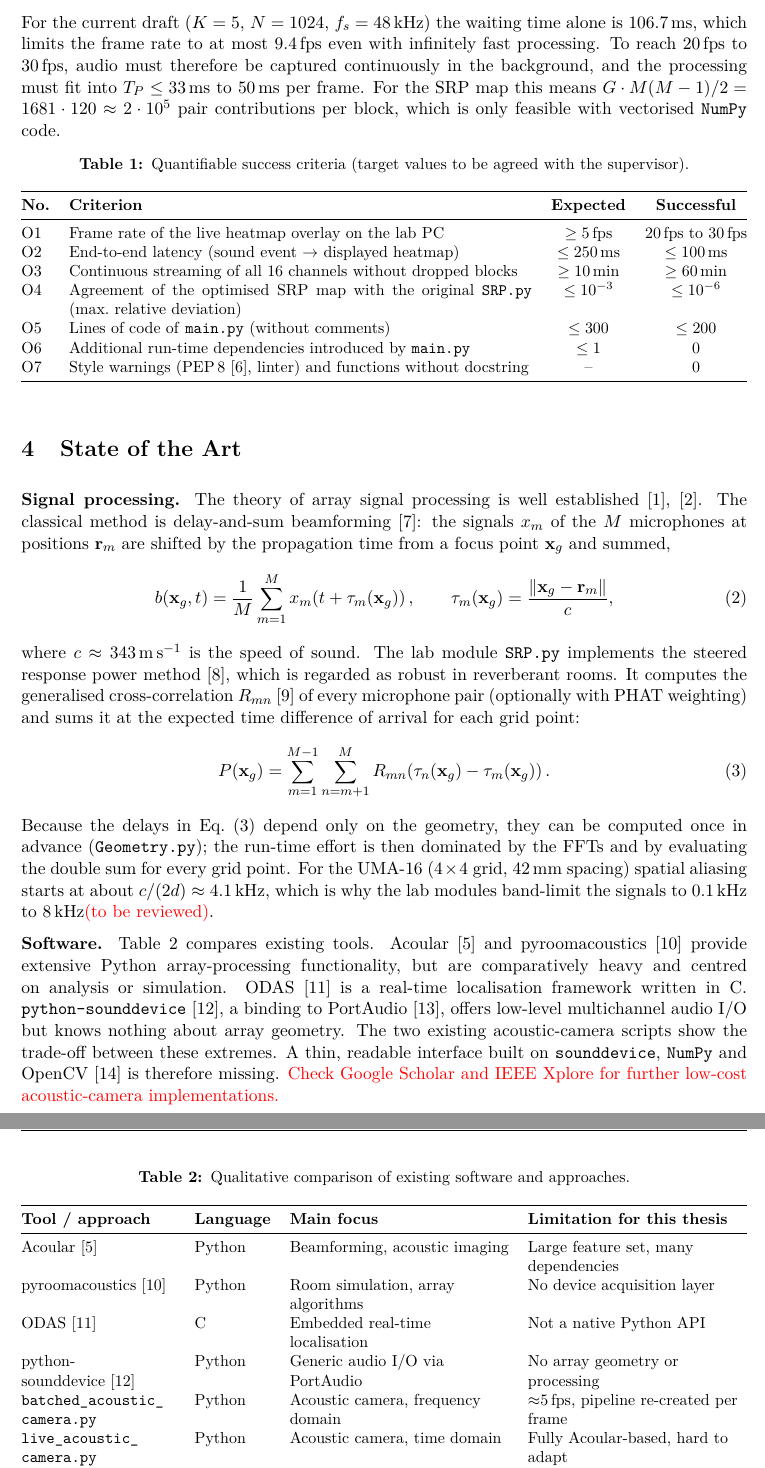
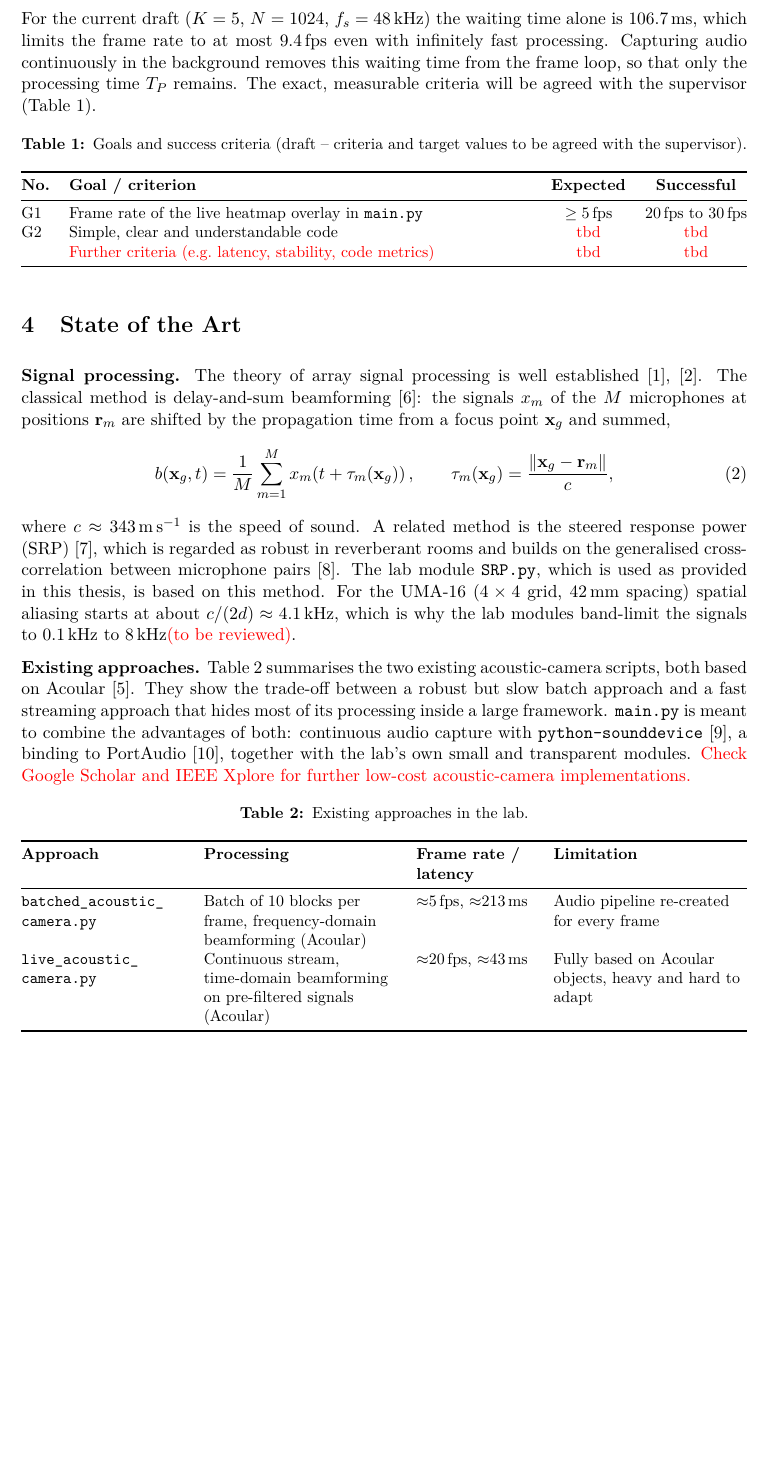
Before and after one commit to yaphetsTGT/AcousticCamera, a LaTeX document (expose/main.tex): two parts of pages 3 and 4 of 7 before the commit and part of page 3 of 6 after it, the two joined at a grey line, cut so that both start at the same text, the shorter picture padded with empty space. Compiled offline with pdfLaTeX.

Commit message:
Exposé: draft goals table, drop SRP internals, trim Table 2, table-based schedule
Co-Authored-By: Claude Opus 5.5 <noreply@anthropic.com>
Claude-Session: https://claude.ai/code/session_01KKomiLXyTUrp9aJ23CmrCD

```diff
--- a/expose/main.tex
+++ b/expose/main.tex
@@ -18,9 +18,9 @@
 \usepackage{xcolor}
 \usepackage{fancyhdr}
 \usepackage{caption}
+\usepackage{float}
 \usepackage{tikz}
 \usetikzlibrary{positioning,arrows.meta,fit,calc,shapes.geometric}
-\usepackage{pgfgantt}
 \usepackage{csquotes}
 \usepackage[backend=biber,style=ieee,doi=true,url=true]{biblatex}
 \addbibresource{references.bib}
@@ -181,29 +182,23 @@ sampling frequency $f_s$ and the processing takes $T_P$, then
 \end{equation}
 For the current draft ($K=5$, $N=1024$, $f_s=\SI{48}{\kilo\hertz}$) the waiting
 time alone is \SI{106.7}{\milli\second}, which limits the frame rate to at most
-\SI{9.4}{fps} even with infinitely fast processing. To reach
-\SIrange{20}{30}{fps}, audio must therefore be captured continuously in the
-background, and the processing must fit into $T_P \leq
-\SIrange{33}{50}{\milli\second}$ per frame. For the SRP map this means
-$G \cdot M(M-1)/2 = 1681 \cdot 120 \approx 2\cdot10^{5}$ pair contributions per
-block, which is only feasible with vectorised \code{NumPy} code.
+\SI{9.4}{fps} even with infinitely fast processing. Capturing audio
+continuously in the background removes this waiting time from the frame loop,
+so that only the processing time $T_P$ remains. The exact, measurable criteria
+will be agreed with the supervisor (Table~\ref{tab:objectives}).
 
-\begin{table}[h]
+\begin{table}[H]
   \centering
-  \caption{Quantifiable success criteria (target values to be agreed with the supervisor).}
+  \caption{Goals and success criteria (draft -- criteria and target values to be agreed with the supervisor).}
   \label{tab:objectives}
   \small
   \begin{tabularx}{\textwidth}{@{}lXcc@{}}
     \toprule
-    \textbf{No.} & \textbf{Criterion} & \textbf{Expected} & \textbf{Successful} \\
+    \textbf{No.} & \textbf{Goal / criterion} & \textbf{Expected} & \textbf{Successful} \\
     \midrule
-    O1 & Frame rate of the live heatmap overlay on the lab PC & $\geq \SI{5}{fps}$ & \SIrange{20}{30}{fps} \\
-    O2 & End-to-end latency (sound event $\rightarrow$ displayed heatmap) & $\leq \SI{250}{\milli\second}$ & $\leq \SI{100}{\milli\second}$ \\
-    O3 & Continuous streaming of all 16 channels without dropped blocks & $\geq \SI{10}{\minute}$ & $\geq \SI{60}{\minute}$ \\
-    O4 & Agreement of the optimised SRP map with the original \code{SRP.py} (max.\ relative deviation) & $\leq 10^{-3}$ & $\leq 10^{-6}$ \\
-    O5 & Lines of code of \code{main.py} (without comments) & $\leq 300$ & $\leq 200$ \\
-    O6 & Additional run-time dependencies introduced by \code{main.py} & $\leq 1$ & $0$ \\
-    O7 & Style warnings (PEP\,8~\cite{pep8}, linter) and functions without docstring & -- & $0$ \\
+    G1 & Frame rate of the live heatmap overlay in \code{main.py} & $\geq \SI{5}{fps}$ & \SIrange{20}{30}{fps} \\
+    G2 & Simple, clear and understandable code & \ph{tbd} & \ph{tbd} \\
+       & \ph{Further criteria (e.g.\ latency, stability, code metrics)} & \ph{tbd} & \ph{tbd} \\
     \bottomrule
   \end{tabularx}
 \end{table}
@@ -222,52 +217,37 @@ from a focus point $\mathbf{x}_g$ and summed,
   \tau_m(\mathbf{x}_g) = \frac{\lVert \mathbf{x}_g - \mathbf{r}_m \rVert}{c},
   \label{eq:das}
 \end{equation}
-where $c \approx \SI{343}{\metre\per\second}$ is the speed of sound. The lab
-module \code{SRP.py} implements the steered response power
-method~\cite{dibiase2001}, which is regarded as robust in reverberant rooms.
-It computes the generalised cross-correlation $R_{mn}$~\cite{knapp1976} of every
-microphone pair (optionally with PHAT weighting) and sums it at the expected
-time difference of arrival for each grid point:
-\begin{equation}
-  P(\mathbf{x}_g) = \sum_{m=1}^{M-1}\sum_{n=m+1}^{M}
-     R_{mn}\!\left(\tau_n(\mathbf{x}_g) - \tau_m(\mathbf{x}_g)\right).
-  \label{eq:srp}
-\end{equation}
-Because the delays in Eq.~\eqref{eq:srp} depend only on the geometry, they can
-be computed once in advance (\code{Geometry.py}); the run-time effort is then
-dominated by the FFTs and by evaluating the double sum for every grid point.
-For the UMA-16 ($4\times4$ grid, \SI{42}{\milli\metre} spacing) spatial
+where $c \approx \SI{343}{\metre\per\second}$ is the speed of sound. A related
+method is the steered response power (SRP)~\cite{dibiase2001}, which is
+regarded as robust in reverberant rooms and builds on the generalised
+cross-correlation between microphone pairs~\cite{knapp1976}. The lab module
+\code{SRP.py}, which is used as provided in this thesis, is based on this
+method. For the UMA-16 ($4\times4$ grid, \SI{42}{\milli\metre} spacing) spatial
 aliasing starts at about $c/(2d) \approx \SI{4.1}{\kilo\hertz}$, which is why
 the lab modules band-limit the signals to
 \SIrange{0.1}{8}{\kilo\hertz}\ph{ (to be reviewed)}.
 
-\textbf{Software.} Table~\ref{tab:software} compares existing tools.
-Acoular~\cite{sarradj2017} and pyroomacoustics~\cite{scheibler2018} provide
-extensive Python array-processing functionality, but are comparatively heavy
-and centred on analysis or simulation. ODAS~\cite{grondin2022} is a real-time
-localisation framework written in C. \code{python-sounddevice}~\cite{sounddevice},
-a binding to PortAudio~\cite{portaudio}, offers low-level multichannel audio
-I/O but knows nothing about array geometry. The two existing acoustic-camera
-scripts show the trade-off between these extremes. A thin, readable interface
-built on \code{sounddevice}, \code{NumPy} and OpenCV~\cite{bradski2000} is
-therefore missing. \ph{Check Google Scholar and IEEE Xplore for further
+\textbf{Existing approaches.} Table~\ref{tab:software} summarises the two
+existing acoustic-camera scripts, both based on Acoular~\cite{sarradj2017}.
+They show the trade-off between a robust but slow batch approach and a fast
+streaming approach that hides most of its processing inside a large framework.
+\code{main.py} is meant to combine the advantages of both: continuous audio
+capture with \code{python-sounddevice}~\cite{sounddevice}, a binding to
+PortAudio~\cite{portaudio}, together with the lab's own small and transparent
+modules. \ph{Check Google Scholar and IEEE Xplore for further
 low-cost acoustic-camera implementations.}
 
-\begin{table}[h]
+\begin{table}[H]
   \centering
-  \caption{Qualitative comparison of existing software and approaches.}
+  \caption{Existing approaches in the lab.}
   \label{tab:software}
   \small
-  \begin{tabularx}{\textwidth}{@{}>{\raggedright}p{3.4cm}l>{\raggedright}X>{\raggedright\arraybackslash}X@{}}
+  \begin{tabularx}{\textwidth}{@{}>{\raggedright}p{3.6cm}>{\raggedright}X>{\raggedright}p{2.6cm}>{\raggedright\arraybackslash}X@{}}
     \toprule
-    \textbf{Tool / approach} & \textbf{Language} & \textbf{Main focus} & \textbf{Limitation for this thesis} \\
+    \textbf{Approach} & \textbf{Processing} & \textbf{Frame rate / latency} & \textbf{Limitation} \\
     \midrule
-    Acoular~\cite{sarradj2017} & Python & Beamforming, acoustic imaging & Large feature set, many dependencies \\
-    pyroomacoustics~\cite{scheibler2018} & Python & Room simulation, array algorithms & No device acquisition layer \\
-    ODAS~\cite{grondin2022} & C & Embedded real-time localisation & Not a native Python API \\
-    python-sounddevice~\cite{sounddevice} & Python & Generic audio I/O via PortAudio & No array geometry or processing \\
-    \code{batched\_acoustic\_\allowbreak camera.py} & Python & Acoustic camera, frequency domain & \SI{\approx 5}{fps}, pipeline re-created per frame \\
-    \code{live\_acoustic\_\allowbreak camera.py} & Python & Acoustic camera, time domain & Fully Acoular-based, hard to adapt \\
+    \code{batched\_acoustic\_\allowbreak camera.py} & Batch of 10 blocks per frame, frequency-domain beamforming (Acoular) & \SI{\approx 5}{fps}, \SI{\approx 213}{\milli\second} & Audio pipeline re-created for every frame \\
+    \code{live\_acoustic\_\allowbreak camera.py} & Continuous stream, time-domain beamforming on pre-filtered signals (Acoular) & \SI{\approx 20}{fps}, \SI{\approx 43}{\milli\second} & Fully based on Acoular objects, heavy and hard to adapt \\
     \bottomrule
   \end{tabularx}
 \end{table}
@@ -347 +319,0 @@ The planned procedure is iterative, with a working program after every step:
-  \item \textbf{Verification and validation:} unit tests with \code{pytest}
```
Also changed, not shown: expose/main.pdf, expose/main.tex (116 more changed lines).
